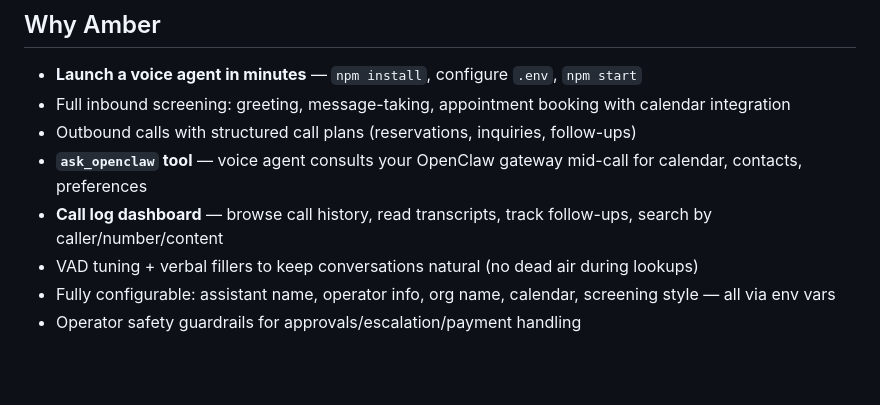
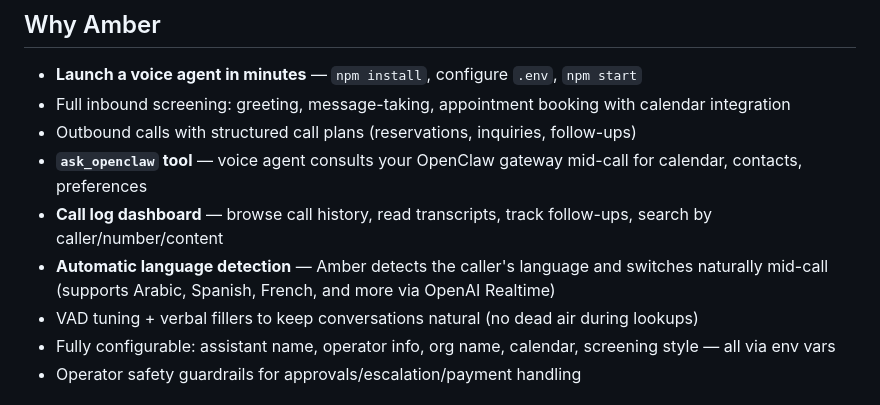
Before and after one commit to batthis/amber-openclaw-voice-agent, a Markdown page: SKILL.md, the part around the change. GitHub-like rendering; blank space fills up the shorter version.

Commit message:
Add automatic language detection as a feature

```diff
--- a/SKILL.md
+++ b/SKILL.md
@@ -28,6 +28,7 @@ Amber handles inbound call screening, outbound calls, appointment booking, live
 - Outbound calls with structured call plans (reservations, inquiries, follow-ups)
 - **`ask_openclaw` tool** — voice agent consults your OpenClaw gateway mid-call for calendar, contacts, preferences
 - **Call log dashboard** — browse call history, read transcripts, track follow-ups, search by caller/number/content
+- **Automatic language detection** — Amber detects the caller's language and switches naturally mid-call (supports Arabic, Spanish, French, and more via OpenAI Realtime)
 - VAD tuning + verbal fillers to keep conversations natural (no dead air during lookups)
 - Fully configurable: assistant name, operator info, org name, calendar, screening style — all via env vars
 - Operator safety guardrails for approvals/escalation/payment handling
```
